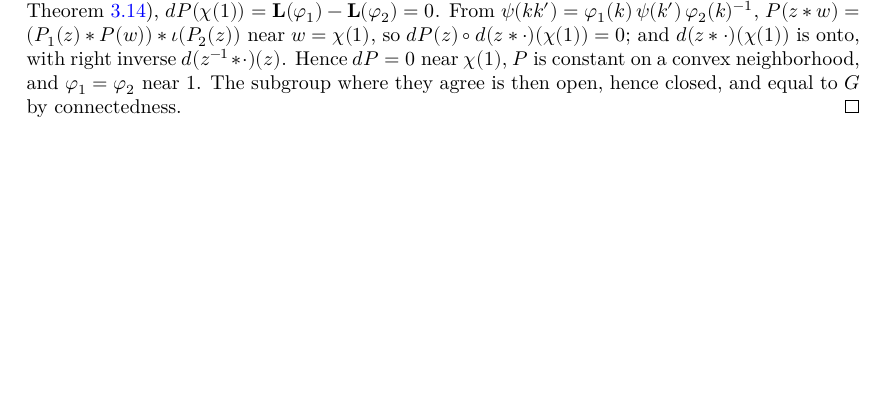
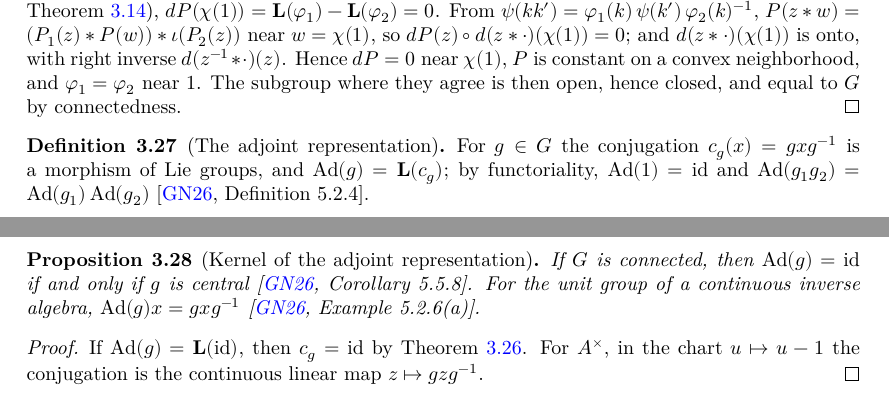
Before and after one commit to glaroton/lc-lie-groups, a LaTeX document (blueprint/src/print.tex, which reads blueprint/src/chapters/liealgebra.tex): part of page 11 of 12 before the commit and two parts of pages 11 and 12 of 13 after it, the two joined at a grey line, cut so that both start at the same text, the shorter picture padded with empty space. Compiled offline with XeLaTeX.

Commit message:
Adjoint representation: Ad(g) = L(c_g), kernel = center for connected G, Ad on unit groups (GN26 Definition 5.2.4, Corollary 5.5.8, Example 5.2.6(a))
Co-Authored-By: Claude Opus 5.5 <noreply@anthropic.com>

```diff
--- a/blueprint/src/chapters/liealgebra.tex
+++ b/blueprint/src/chapters/liealgebra.tex
@@ -575,3 +575,35 @@ $\delta^2 f(v) = d^2 f(v, v)$. We state the expansions through first and second
   $\varphi_1 = \varphi_2$ near $1$. The subgroup where they agree is then open, hence closed, and
   equal to $G$ by connectedness.
 \end{proof}
+
+\begin{definition}[The adjoint representation]
+  \label{def:Ad}
+  \lean{LocallyConvex.LieGroups.MBLieGroup.conjHom,
+    LocallyConvex.LieGroups.MBLieGroup.isHom_conjHom,
+    LocallyConvex.LieGroups.MBLieGroup.Ad,
+    LocallyConvex.LieGroups.MBLieGroup.Ad_one,
+    LocallyConvex.LieGroups.MBLieGroup.Ad_mul}
+  \leanok
+  \uses{def:lie-algebra}
+  For $g \in G$ the conjugation $c_g(x) = gxg^{-1}$ is a morphism of Lie groups, and
+  $\mathrm{Ad}(g) = \mathbf{L}(c_g)$; by functoriality, $\mathrm{Ad}(1) = \mathrm{id}$ and
+  $\mathrm{Ad}(g_1 g_2) = \mathrm{Ad}(g_1)\,\mathrm{Ad}(g_2)$ \cite[Definition 5.2.4]{GN26}.
+\end{definition}
+
+\begin{proposition}[Kernel of the adjoint representation]
+  \label{prop:ker-Ad}
+  \lean{LocallyConvex.LieGroups.MBLieGroup.Ad_eq_id_iff,
+    LocallyConvex.LieGroups.UnitGroup.Ad_apply}
+  \leanok
+  \uses{def:Ad, thm:hom-unique, prop:unit-group-lie}
+  If $G$ is connected, then $\mathrm{Ad}(g) = \mathrm{id}$ if and only if $g$ is central
+  \cite[Corollary 5.5.8]{GN26}. For the unit group of a continuous inverse algebra,
+  $\mathrm{Ad}(g)x = gxg^{-1}$ \cite[Example 5.2.6(a)]{GN26}.
+\end{proposition}
+
+\begin{proof}
+  \leanok
+  If $\mathrm{Ad}(g) = \mathbf{L}(\mathrm{id})$, then $c_g = \mathrm{id}$ by
+  Theorem~\ref{thm:hom-unique}. For $A^\times$, in the chart $u \mapsto u - 1$ the conjugation is
+  the continuous linear map $z \mapsto gzg^{-1}$.
+\end{proof}
```
Also changed, not shown: README.md, 3 other files.
